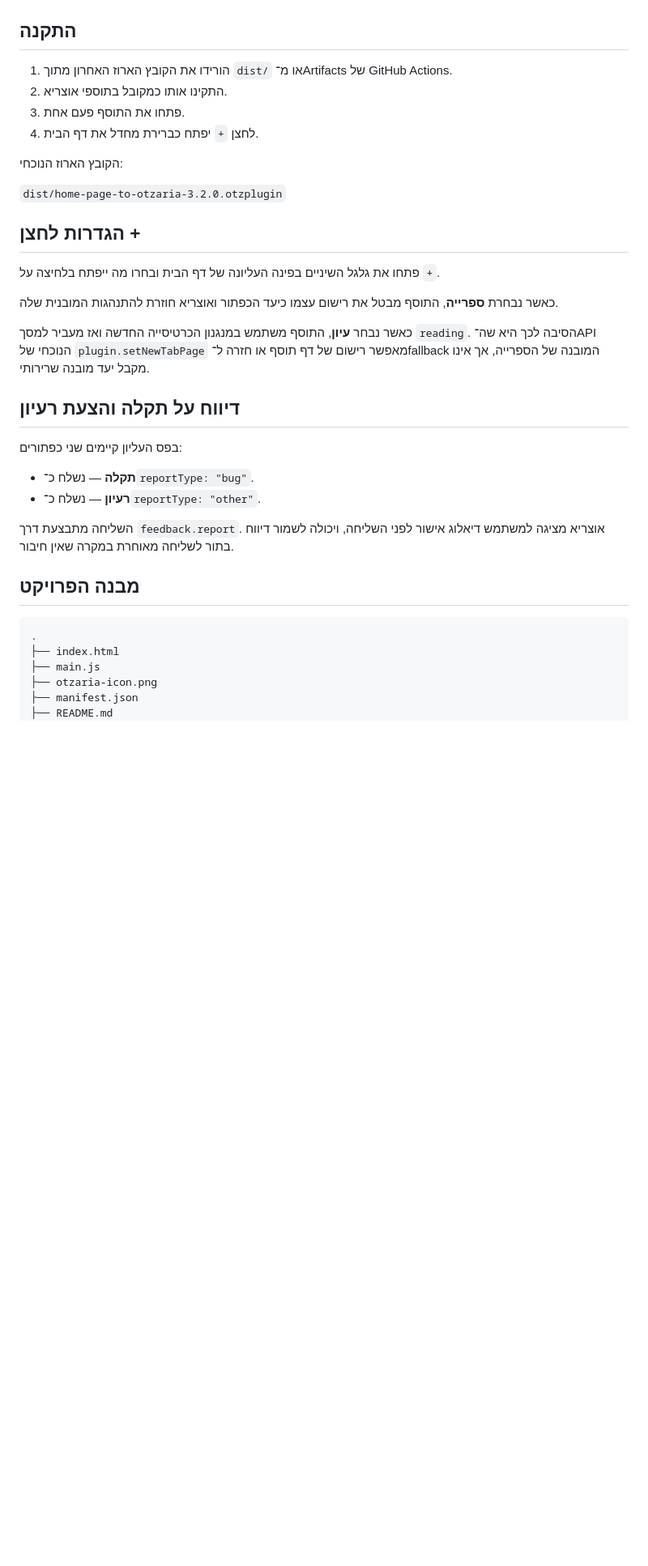
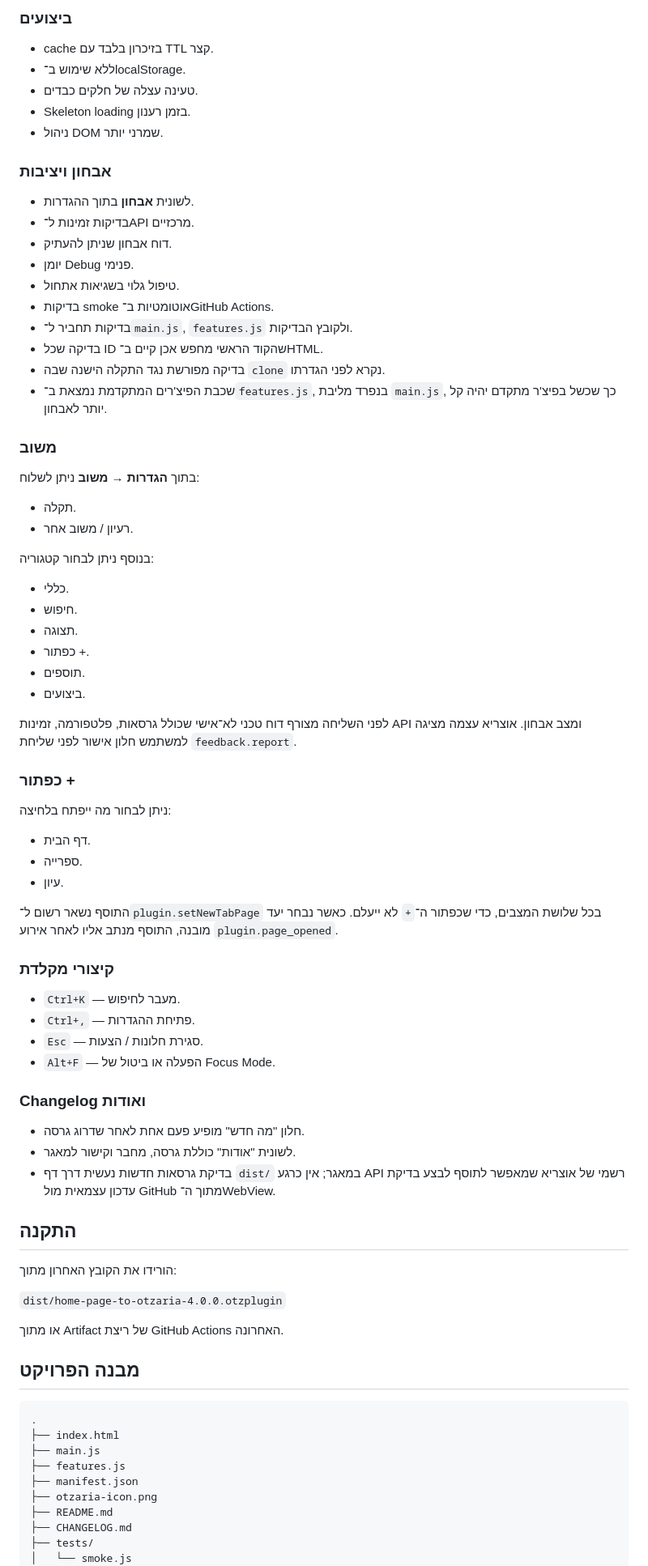
Before and after one commit to avtsye/Home-page-to-otzaria, a Markdown page: README.md, the part around one of its changes. Shown at 81% size. Drawn GitHub-style; blank space fills up the shorter version.

Commit message:
Document Home Page 4.0

```diff
--- a/README.md
+++ b/README.md
@@ -32,31 +60,63 @@
+### ביצועים
+- cache בזיכרון בלבד עם TTL קצר.
+- ללא שימוש ב־localStorage.
+- טעינה עצלה של חלקים כבדים.
+- Skeleton loading בזמן רענון.
+- ניהול DOM שמרני יותר.
+
+### אבחון ויציבות
+- לשונית **אבחון** בתוך ההגדרות.
+- בדיקות זמינות ל־API מרכזיים.
+- דוח אבחון שניתן להעתיק.
+- יומן Debug פנימי.
+- טיפול גלוי בשגיאות אתחול.
+- בדיקות smoke אוטומטיות ב־GitHub Actions.
+- בדיקות תחביר ל־`main.js`, `features.js` ולקובץ הבדיקות.
+- בדיקה שכל ID שהקוד הראשי מחפש אכן קיים ב־HTML.
+- בדיקה מפורשת נגד התקלה הישנה שבה `clone` נקרא לפני הגדרתו.
+- שכבת הפיצ'רים המתקדמת נמצאת ב־`features.js`, בנפרד מליבת `main.js`, כך שכשל בפיצ'ר מתקדם יהיה קל יותר לאבחון.
+
+### משוב
+בתוך **הגדרות → משוב** ניתן לשלוח:
+- תקלה.
+- רעיון / משוב אחר.
+
+בנוסף ניתן לבחור קטגוריה:
+- כללי.
+- חיפוש.
+- תצוגה.
+- כפתור +.
+- תוספים.
+- ביצועים.
+
+לפני השליחה מצורף דוח טכני לא־אישי שכולל גרסאות, פלטפורמה, זמינות API ומצב אבחון. אוצריא עצמה מציגה למשתמש חלון אישור לפני שליחת `feedback.report`.
+
+### כפתור +
+ניתן לבחור מה ייפתח בלחיצה:
+- דף הבית.
+- ספרייה.
+- עיון.
+
+התוסף נשאר רשום ל־`plugin.setNewTabPage` בכל שלושת המצבים, כדי שכפתור ה־`+` לא ייעלם. כאשר נבחר יעד מובנה, התוסף מנתב אליו לאחר אירוע `plugin.page_opened`.
+
+### קיצורי מקלדת
+- `Ctrl+K` — מעבר לחיפוש.
+- `Ctrl+,` — פתיחת ההגדרות.
+- `Esc` — סגירת חלונות / הצעות.
+- `Alt+F` — הפעלה או ביטול של Focus Mode.
+
+### Changelog ואודות
+- חלון "מה חדש" מופיע פעם אחת לאחר שדרוג גרסה.
+- לשונית "אודות" כוללת גרסה, מחבר וקישור למאגר.
+- בדיקת גרסאות חדשות נעשית דרך דף `dist/` במאגר; אין כרגע API רשמי של אוצריא שמאפשר לתוסף לבצע בדיקת עדכון עצמאית מול GitHub מתוך ה־WebView.
 
 ## התקנה
 
-1. הורידו את הקובץ הארוז האחרון מתוך `dist/` או מ־Artifacts של GitHub Actions.
-2. התקינו אותו כמקובל בתוספי אוצריא.
-3. פתחו את התוסף פעם אחת.
-4. לחצן `+` יפתח כברירת מחדל את דף הבית.
+הורידו את הקובץ האחרון מתוך:
 
-הקובץ הארוז הנוכחי:
+`dist/home-page-to-otzaria-4.0.0.otzplugin`
 
-`dist/home-page-to-otzaria-3.2.0.otzplugin`
-
-## הגדרות לחצן +
-
-פתחו את גלגל השיניים בפינה העליונה של דף הבית ובחרו מה ייפתח בלחיצה על `+`.
-
-כאשר נבחרת **ספרייה**, התוסף מבטל את רישום עצמו כיעד הכפתור ואוצריא חוזרת להתנהגות המובנית שלה.
-
-כאשר נבחר **עיון**, התוסף משתמש במנגנון הכרטיסייה החדשה ואז מעביר למסך `reading`. הסיבה לכך היא שה־API הנוכחי של `plugin.setNewTabPage` מאפשר רישום של דף תוסף או חזרה ל־fallback המובנה של הספרייה, אך אינו מקבל יעד מובנה שרירותי.
-
-## דיווח על תקלה והצעת רעיון
-
-בפס העליון קיימים שני כפתורים:
-
-- **תקלה** — נשלח כ־`reportType: "bug"`.
-- **רעיון** — נשלח כ־`reportType: "other"`.
-
-השליחה מתבצעת דרך `feedback.report`. אוצריא מציגה למשתמש דיאלוג אישור לפני השליחה, ויכולה לשמור דיווח בתור לשליחה מאוחרת במקרה שאין חיבור.
+או מתוך Artifact של ריצת GitHub Actions האחרונה.
 
 ## מבנה הפרויקט
 
@@ -64,7 +124,11 @@
 .
 ├── index.html
 ├── main.js
+├── features.js
+├── manifest.json
 ├── otzaria-icon.png
-├── manifest.json
 ├── README.md
+├── CHANGELOG.md
+├── tests/
+│   └── smoke.js
 ├── dist/
```
Also changed, not shown: other parts of README.md (+73 -55 lines).
